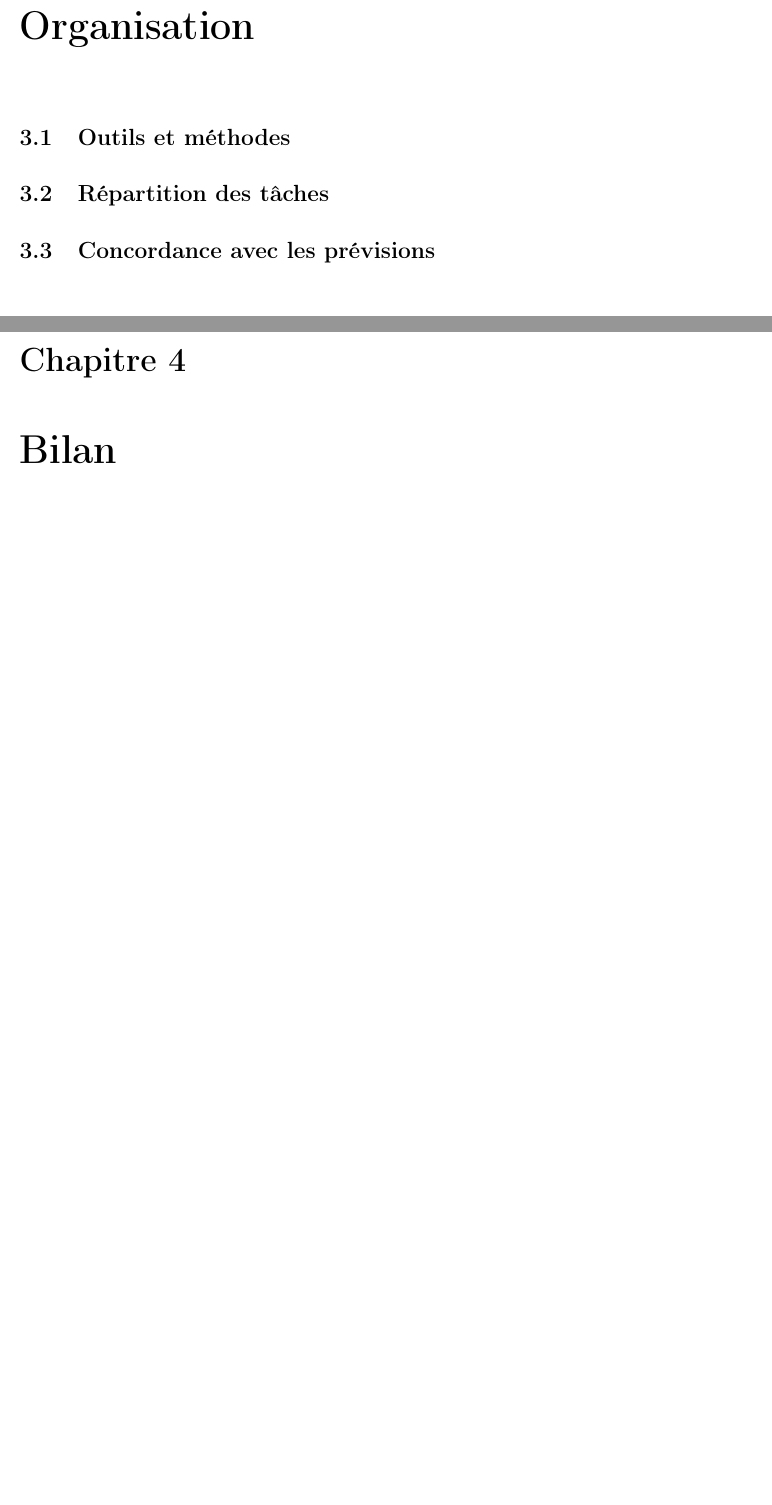
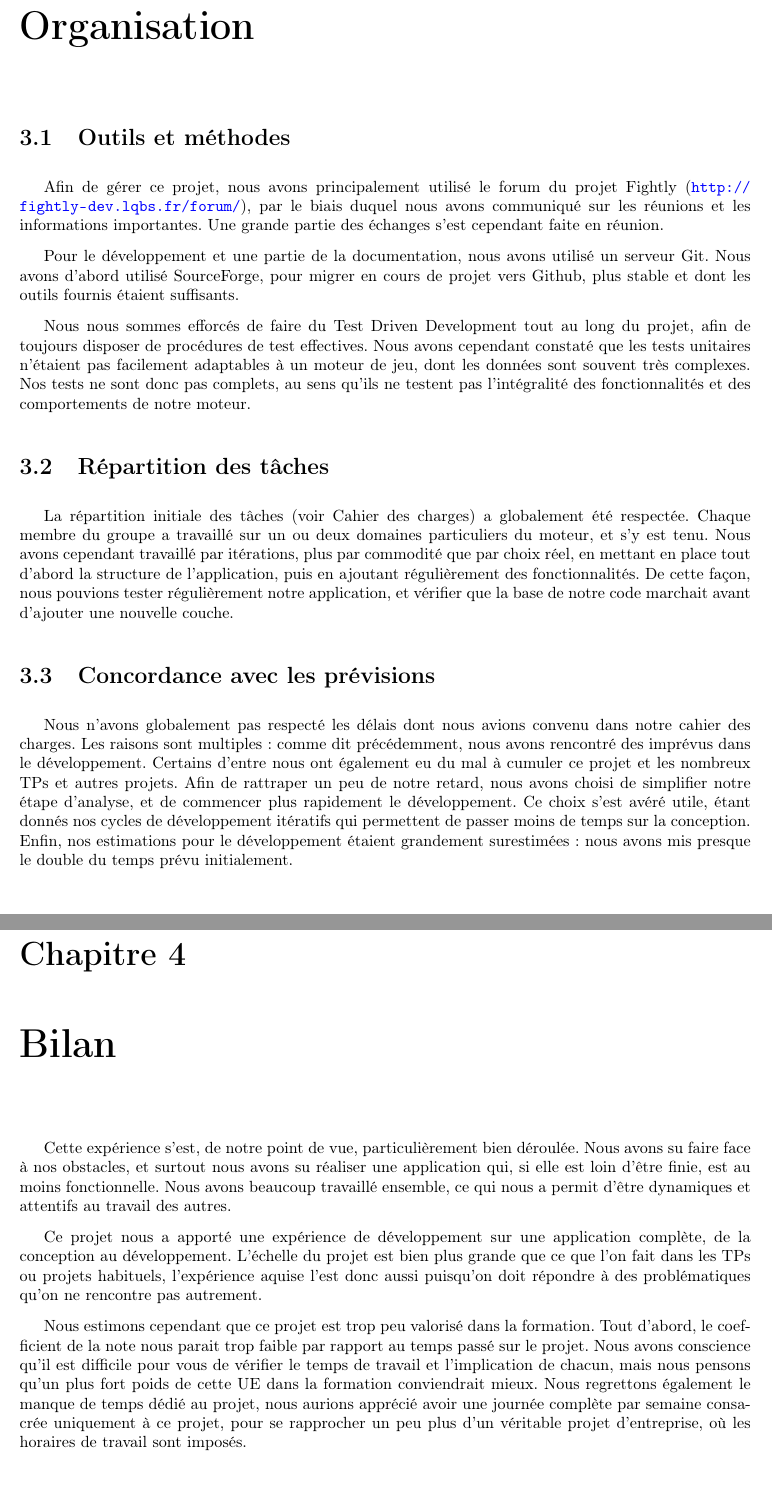
Before and after one commit to adngdb/fightly-game-engine, a LaTeX document (docs/management/fac_dossier_bilan/dossier_bilan.tex): two parts of pages 6 and 7 of 7, joined at a grey line, cut so that both start at the same text, the shorter picture padded with empty space. Compiled offline with pdfLaTeX.

Commit message:
Completing.

```diff
--- a/docs/management/fac_dossier_bilan/dossier_bilan.tex
+++ b/docs/management/fac_dossier_bilan/dossier_bilan.tex
@@ -61,12 +61,26 @@
 
     \section{Outils et méthodes}
 
+    Afin de gérer ce projet, nous avons principalement utilisé le forum du projet Fightly (\url{http://fightly-dev.lqbs.fr/forum/}), par le biais duquel nous avons communiqué sur les réunions et les informations importantes. Une grande partie des échanges s'est cependant faite en réunion.
+
+    Pour le développement et une partie de la documentation, nous avons utilisé un serveur Git. Nous avons d'abord utilisé SourceForge, pour migrer en cours de projet vers Github, plus stable et dont les outils fournis étaient suffisants.
+
+    Nous nous sommes efforcés de faire du Test Driven Development tout au long du projet, afin de toujours disposer de procédures de test effectives. Nous avons cependant constaté que les tests unitaires n'étaient pas facilement adaptables à un moteur de jeu, dont les données sont souvent très complexes. Nos tests ne sont donc pas complets, au sens qu'ils ne testent pas l'intégralité des fonctionnalités et des comportements de notre moteur.
+
     \section{Répartition des tâches}
+
+    La répartition initiale des tâches (voir Cahier des charges) a globalement été respectée. Chaque membre du groupe a travaillé sur un ou deux domaines particuliers du moteur, et s'y est tenu. Nous avons cependant travaillé par itérations, plus par commodité que par choix réel, en mettant en place tout d'abord la structure de l'application, puis en ajoutant régulièrement des fonctionnalités. De cette façon, nous pouvions tester régulièrement notre application, et vérifier que la base de notre code marchait avant d'ajouter une nouvelle couche.
 
     \section{Concordance avec les prévisions}
 
+    Nous n'avons globalement pas respecté les délais dont nous avions convenu dans notre cahier des charges. Les raisons sont multiples : comme dit précédemment, nous avons rencontré des imprévus dans le développement. Certains d'entre nous ont également eu du mal à cumuler ce projet et les nombreux TPs et autres projets. Afin de rattraper un peu de notre retard, nous avons choisi de simplifier notre étape d'analyse, et de commencer plus rapidement le développement. Ce choix s'est avéré utile, étant donnés nos cycles de développement itératifs qui permettent de passer moins de temps sur la conception. Enfin, nos estimations pour le développement étaient grandement surestimées : nous avons mis presque le double du temps prévu initialement.
+
   \chapter{Bilan}
 
+  Cette expérience s'est, de notre point de vue, particulièrement bien déroulée. Nous avons su faire face à nos obstacles, et surtout nous avons su réaliser une application qui, si elle est loin d'être finie, est au moins fonctionnelle. Nous avons beaucoup travaillé ensemble, ce qui nous a permit d'être dynamiques et attentifs au travail des autres.
 
+  Ce projet nous a apporté une expérience de développement sur une application complète, de la conception au développement. L'échelle du projet est bien plus grande que ce que l'on fait dans les TPs ou projets habituels, l'expérience aquise l'est donc aussi puisqu'on doit répondre à des problématiques qu'on ne rencontre pas autrement.
+
+  Nous estimons cependant que ce projet est trop peu valorisé dans la formation. Tout d'abord, le coefficient de la note nous parait trop faible par rapport au temps passé sur le projet. Nous avons conscience qu'il est difficile pour vous de vérifier le temps de travail et l'implication de chacun, mais nous pensons qu'un plus fort poids de cette UE dans la formation conviendrait mieux. Nous regrettons également le manque de temps dédié au projet, nous aurions apprécié avoir une journée complète par semaine consacrée uniquement à ce projet, pour se rapprocher un peu plus d'un véritable projet d'entreprise, où les horaires de travail sont imposés.
 
 \end{document}
```
Also changed, not shown: docs/management/fac_dossier_bilan/dossier_bilan.pdf.
